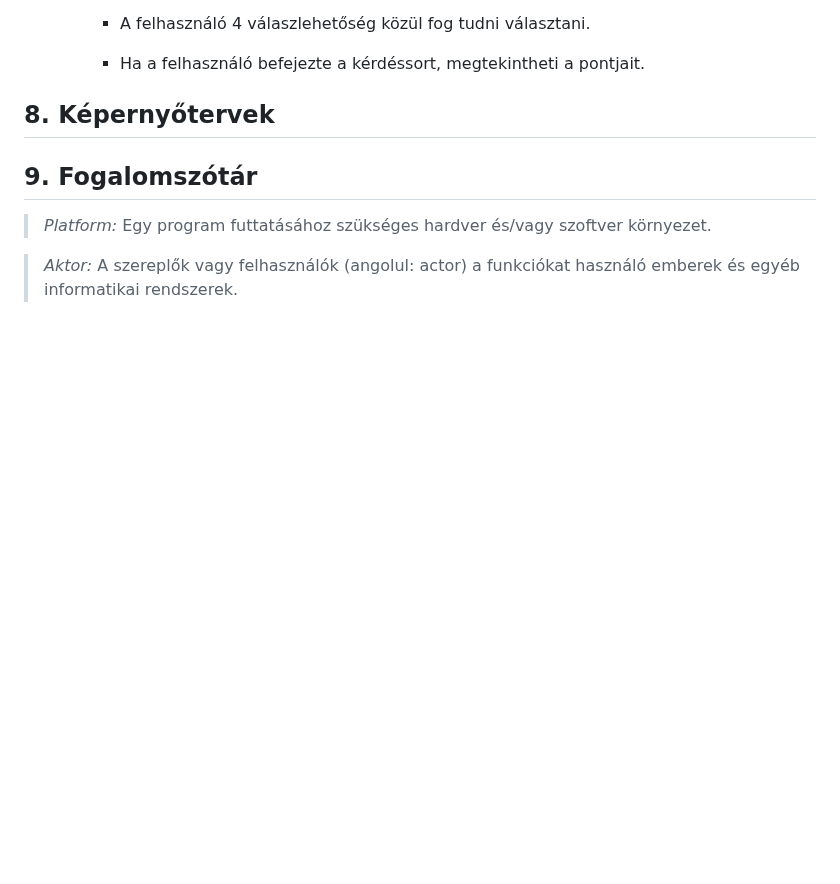
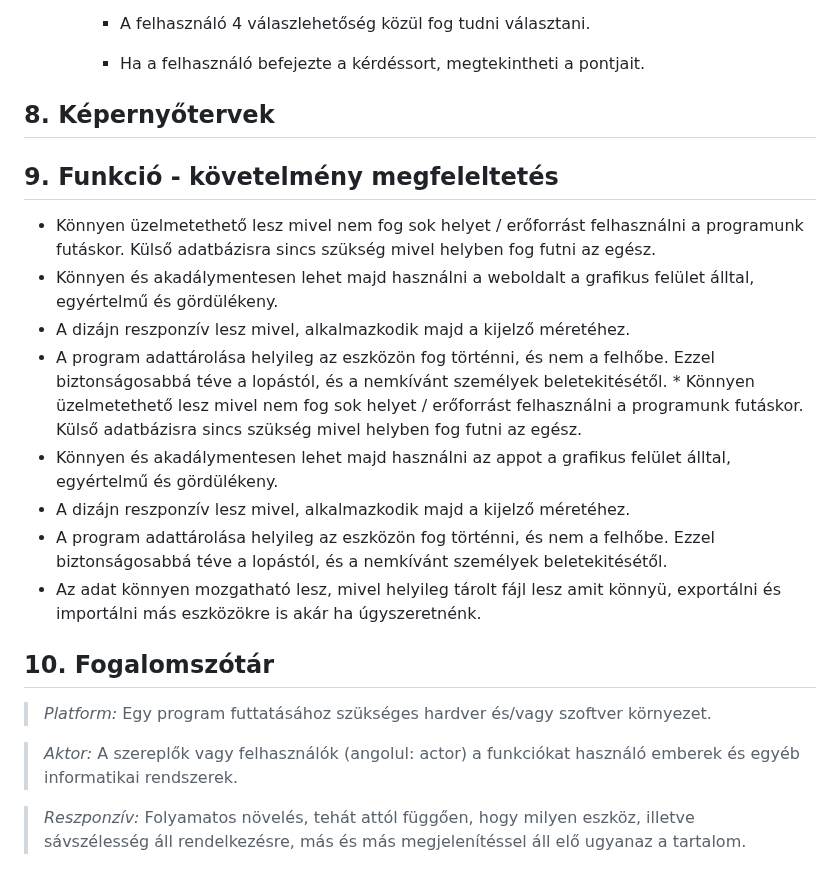
Before and after one commit to rozsakitti/SZFM_MiniProject, a Markdown page: funkspec.md, the part around the change. GitHub-like rendering; blank space fills up the shorter version.

Commit message:
Funkció - követelmény megfeleltetés

```diff
--- a/funkspec.md
+++ b/funkspec.md
@@ -70,7 +70,21 @@ A felületen könnyen lehet navigálni, illetve könnyű használni azt. A felü
 
 ## 8. Képernyőtervek
 
-## 9. Fogalomszótár
+## 9. Funkció - követelmény megfeleltetés
+
+* Könnyen üzelmetethető lesz mivel nem fog sok helyet / erőforrást felhasználni a programunk futáskor. Külső adatbázisra sincs szükség mivel helyben fog futni az egész.
+* Könnyen és akadálymentesen lehet majd használni a weboldalt a grafikus felület álltal, egyértelmű és gördülékeny.
+* A dizájn reszponzív lesz mivel, alkalmazkodik majd a kijelző méretéhez.
+* A program adattárolása helyileg az eszközön fog történni, és nem a felhőbe. Ezzel biztonságosabbá téve a lopástól, és a nemkívánt személyek beletekitésétől. * Könnyen üzelmetethető lesz mivel nem fog sok helyet / erőforrást felhasználni a programunk futáskor. Külső adatbázisra sincs szükség mivel helyben fog futni az egész.
+* Könnyen és akadálymentesen lehet majd használni az appot a grafikus felület álltal, egyértelmű és gördülékeny.
+* A dizájn reszponzív lesz mivel, alkalmazkodik majd a kijelző méretéhez.
+* A program adattárolása helyileg az eszközön fog történni, és nem a felhőbe. Ezzel biztonságosabbá téve a lopástól, és a nemkívánt személyek beletekitésétől.
+* Az adat könnyen mozgatható lesz, mivel helyileg tárolt fájl lesz amit könnyü, exportálni és importálni más eszközökre is akár ha úgyszeretnénk.
+
+
+## 10. Fogalomszótár
 >*Platform:* Egy program futtatásához szükséges hardver és/vagy szoftver környezet.
 
 >*Aktor:* A szereplők vagy felhasználók (angolul: actor) a funkciókat használó emberek és egyéb informatikai rendszerek.
+
+>*Reszponzív:* Folyamatos növelés, tehát attól függően, hogy milyen eszköz, illetve sávszélesség áll rendelkezésre, más és más megjelenítéssel áll elő ugyanaz a tartalom.
```
